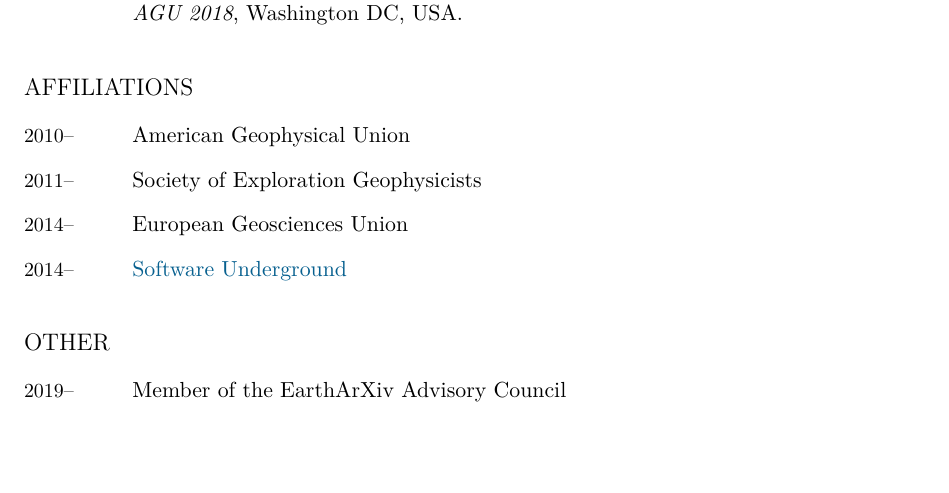
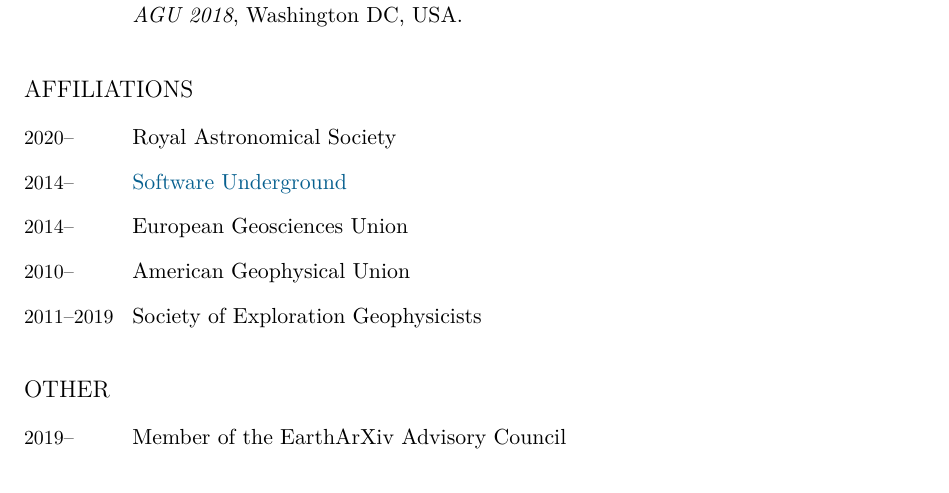
Before and after one commit to leouieda/cv, a LaTeX CV (leonardo_uieda_cv.tex): part of page 10 of 10, cut so that both start at the same text, the shorter picture padded with empty space. Compiled offline with XeLaTeX.

Commit message:
Add end date for SEG membership and add RAS fellow

```diff
--- a/leonardo_uieda_cv.tex
+++ b/leonardo_uieda_cv.tex
@@ -1118,13 +1118,15 @@
 \subsection{Affiliations}
 
 \begin{EntriesTable}
-    \Duration{2010}{\Ongoing} & American Geophysical Union
+    \Duration{2020}{\Ongoing} & Royal Astronomical Society
     \\
-    \Duration{2011}{\Ongoing} & Society of Exploration Geophysicists
+    \Duration{2014}{\Ongoing} & \href{https://softwareunderground.org}{Software Underground}
     \\
     \Duration{2014}{\Ongoing} & European Geosciences Union
     \\
-    \Duration{2014}{\Ongoing} & \href{https://softwareunderground.org}{Software Underground}
+    \Duration{2010}{\Ongoing} & American Geophysical Union
+    \\
+    \Duration{2011}{2019} & Society of Exploration Geophysicists
 \end{EntriesTable}
 
 \subsection{Other}
```
